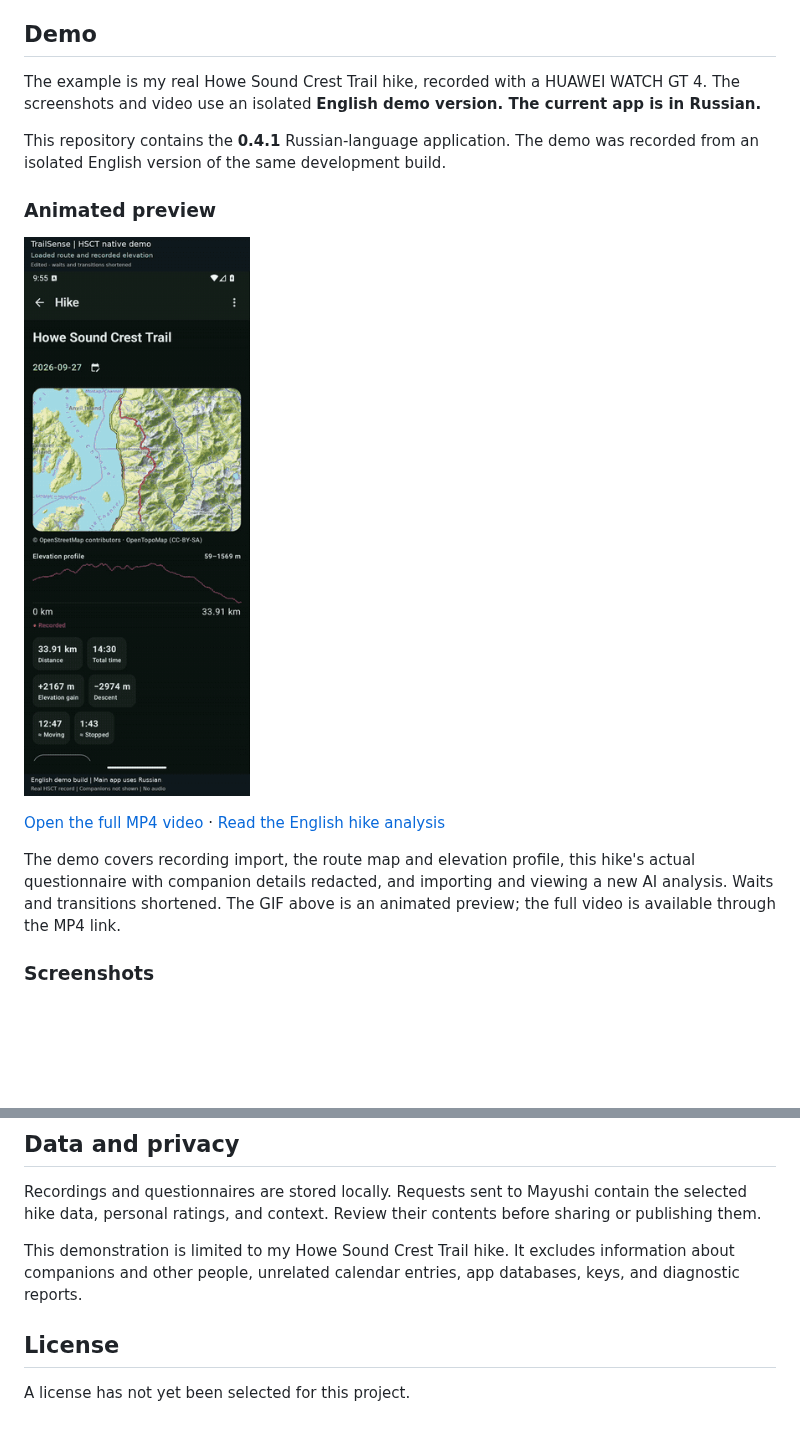
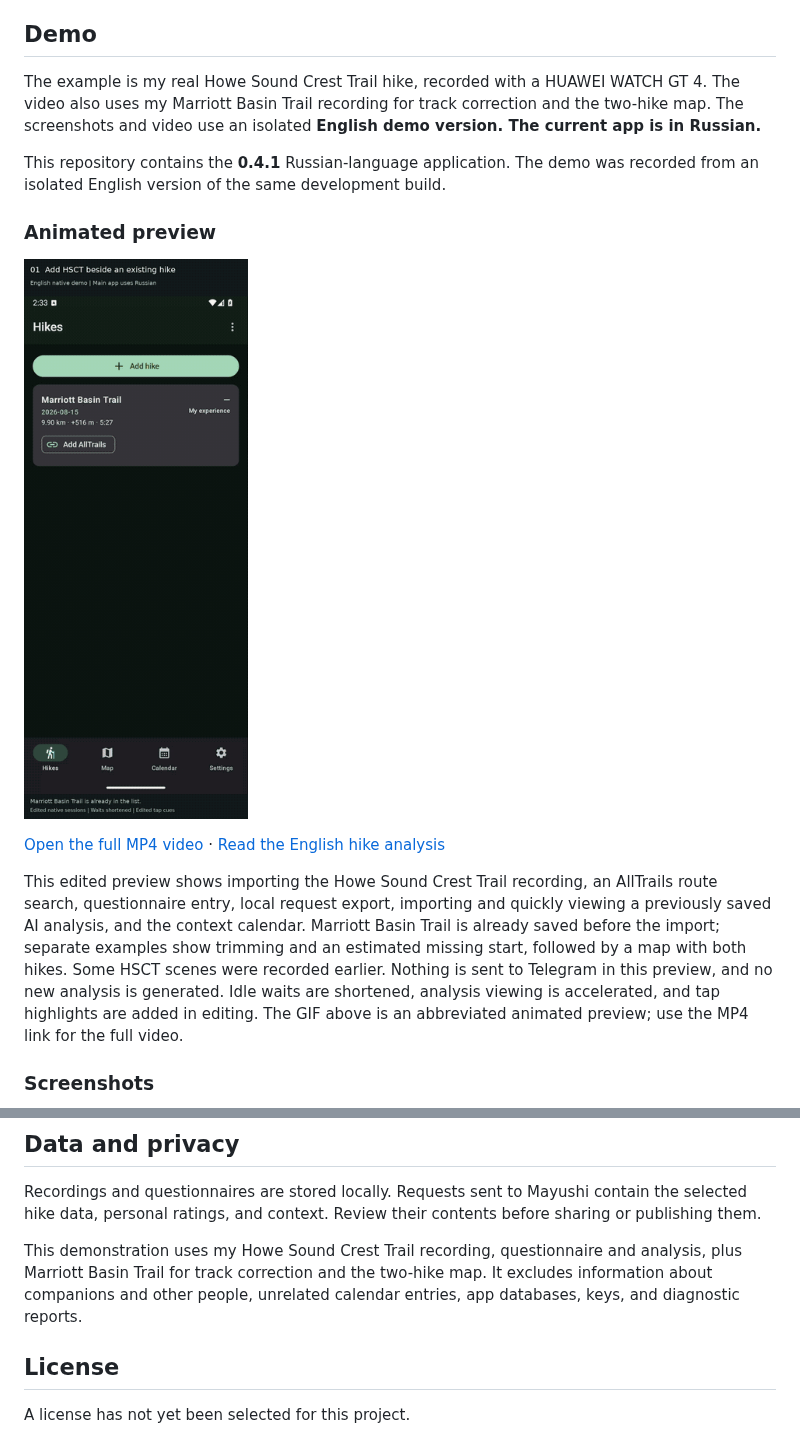
Before and after one commit to kseniatsuru-source/TrailSense, a Markdown page: README.md, 2 parts joined by grey strips. Drawn GitHub-style; pictures changed too: docs/demo/demo-preview.gif; blank space fills up the shorter version.

Commit message:
docs: update English demo with Marriott correction and two-hike map

```diff
--- a/README.md
+++ b/README.md
@@ -10,7 +10,7 @@ The project's main goal is to use that history to predict how long a future hike
 
 ## Demo
 
-The example is my real Howe Sound Crest Trail hike, recorded with a HUAWEI WATCH GT 4. The screenshots and video use an isolated **English demo version. The current app is in Russian.**
+The example is my real Howe Sound Crest Trail hike, recorded with a HUAWEI WATCH GT 4. The video also uses my Marriott Basin Trail recording for track correction and the two-hike map. The screenshots and video use an isolated **English demo version. The current app is in Russian.**
 
 This repository contains the **0.4.1** Russian-language application. The demo was recorded from an isolated English version of the same development build.
 
@@ -20,7 +20,7 @@ This repository contains the **0.4.1** Russian-language application. The demo wa
 
 [Open the full MP4 video](docs/demo/TrailSense_HSCT_Demo_EN.mp4) · [Read the English hike analysis](docs/demo/HSCT_Analysis_EN.md)
 
-The demo covers recording import, the route map and elevation profile, this hike's actual questionnaire with companion details redacted, and importing and viewing a new AI analysis. Waits and transitions shortened. The GIF above is an animated preview; the full video is available through the MP4 link.
+This edited preview shows importing the Howe Sound Crest Trail recording, an AllTrails route search, questionnaire entry, local request export, importing and quickly viewing a previously saved AI analysis, and the context calendar. Marriott Basin Trail is already saved before the import; separate examples show trimming and an estimated missing start, followed by a map with both hikes. Some HSCT scenes were recorded earlier. Nothing is sent to Telegram in this preview, and no new analysis is generated. Idle waits are shortened, analysis viewing is accelerated, and tap highlights are added in editing. The GIF above is an abbreviated animated preview; use the MP4 link for the full video.
 
 ### Screenshots
 
@@ -166,7 +166,7 @@ The release variant currently uses debug signing for checks on a personal device
 
 Recordings and questionnaires are stored locally. Requests sent to Mayushi contain the selected hike data, personal ratings, and context. Review their contents before sharing or publishing them.
 
-This demonstration is limited to my Howe Sound Crest Trail hike. It excludes information about companions and other people, unrelated calendar entries, app databases, keys, and diagnostic reports.
+This demonstration uses my Howe Sound Crest Trail recording, questionnaire and analysis, plus Marriott Basin Trail for track correction and the two-hike map. It excludes information about companions and other people, unrelated calendar entries, app databases, keys, and diagnostic reports.
 
 ## License
 
```
Also changed, not shown: 1 other file.
